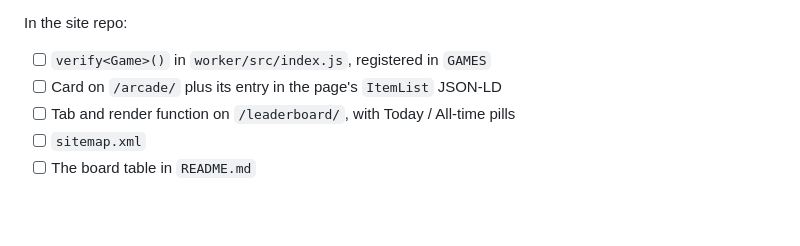
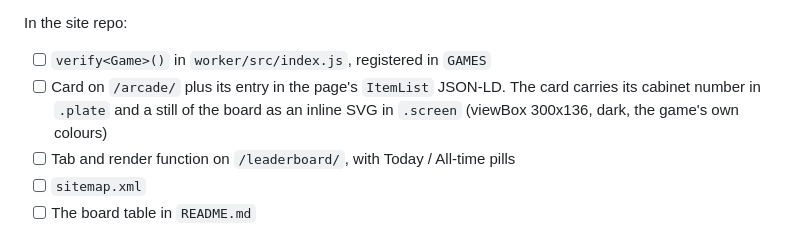
Before and after one commit to Maybaah/Maybaah.github.io, a Markdown page: NEW-GAME.md, the part around the change. Rendered like a GitHub page; blank space fills up the shorter version.

Commit message:
Note the card plate and board still in NEW-GAME

```diff
--- a/NEW-GAME.md
+++ b/NEW-GAME.md
@@ -146,7 +146,9 @@ In the game repo:
 In the site repo:
 
 - [ ] `verify<Game>()` in `worker/src/index.js`, registered in `GAMES`
-- [ ] Card on `/arcade/` plus its entry in the page's `ItemList` JSON-LD
+- [ ] Card on `/arcade/` plus its entry in the page's `ItemList` JSON-LD. The card
+      carries its cabinet number in `.plate` and a still of the board as an
+      inline SVG in `.screen` (viewBox 300x136, dark, the game's own colours)
 - [ ] Tab and render function on `/leaderboard/`, with Today / All-time pills
 - [ ] `sitemap.xml`
 - [ ] The board table in `README.md`
```
